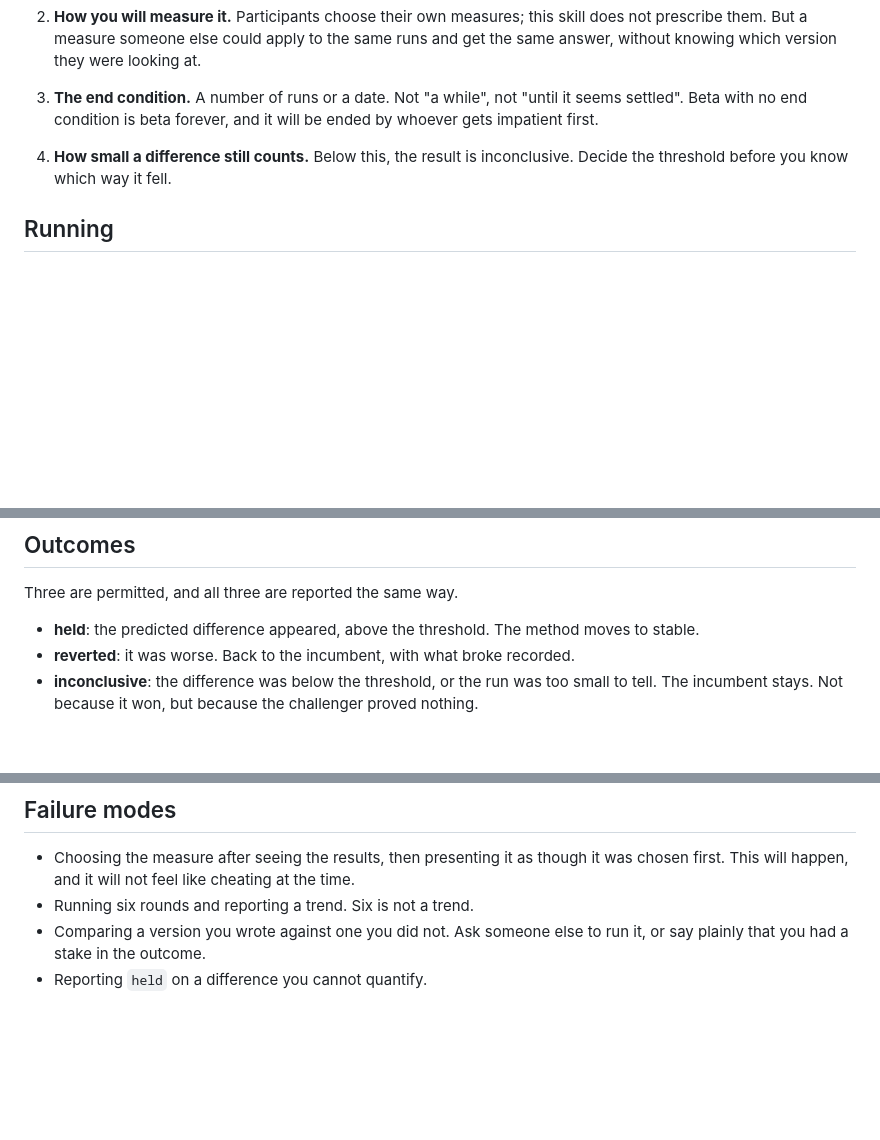
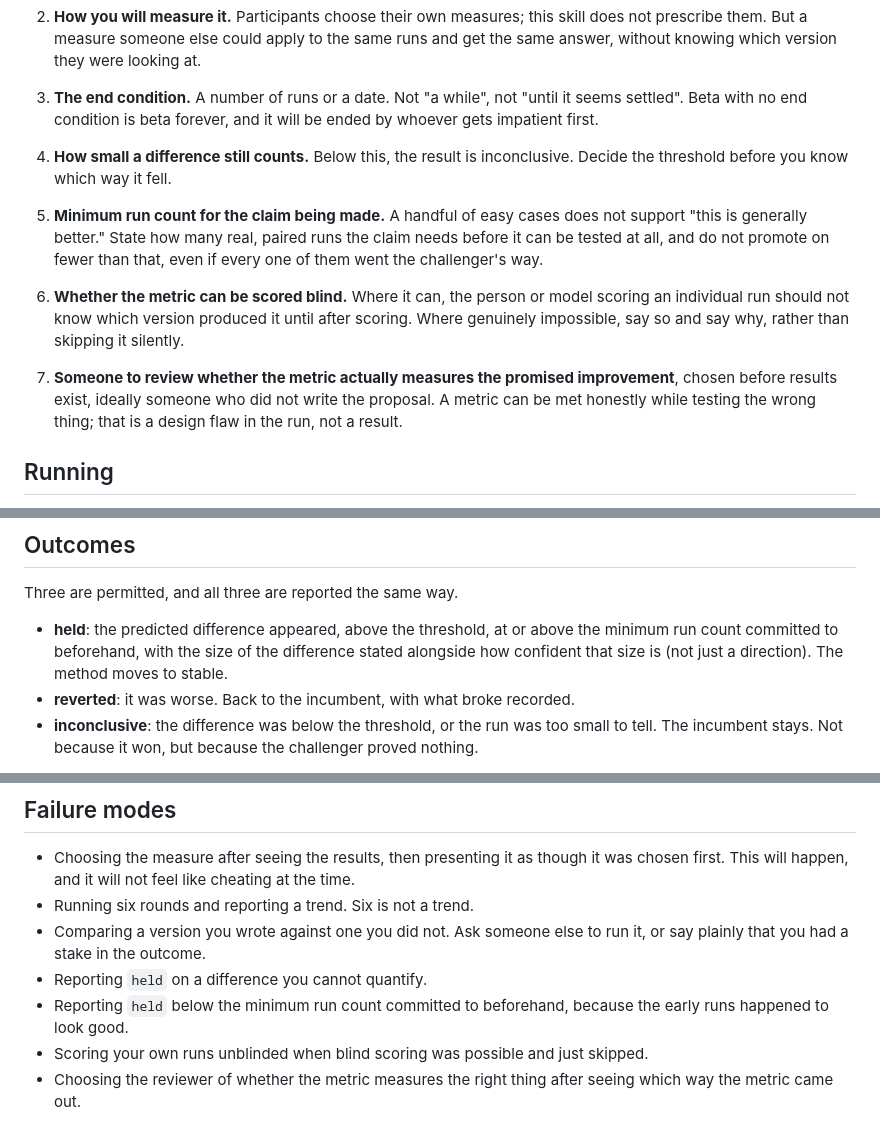
Before and after one commit to anderskanten/countersign, a Markdown page: skills/ab-run/SKILL.md, 3 parts joined by grey strips. Drawn GitHub-style; blank space fills up the shorter version.

```diff
--- a/skills/ab-run/SKILL.md
+++ b/skills/ab-run/SKILL.md
@@ -44,6 +44,23 @@ under the charter.
 4. **How small a difference still counts.** Below this, the result is
    inconclusive. Decide the threshold before you know which way it fell.
 
+5. **Minimum run count for the claim being made.** A handful of easy
+   cases does not support "this is generally better." State how many
+   real, paired runs the claim needs before it can be tested at all,
+   and do not promote on fewer than that, even if every one of them
+   went the challenger's way.
+
+6. **Whether the metric can be scored blind.** Where it can, the person
+   or model scoring an individual run should not know which version
+   produced it until after scoring. Where genuinely impossible, say so
+   and say why, rather than skipping it silently.
+
+7. **Someone to review whether the metric actually measures the
+   promised improvement**, chosen before results exist, ideally someone
+   who did not write the proposal. A metric can be met honestly while
+   testing the wrong thing; that is a design flaw in the run, not a
+   result.
+
 ## Running
 
 - Same questions to both versions where possible. Different questions
@@ -58,8 +75,10 @@ under the charter.
 
 Three are permitted, and all three are reported the same way.
 
-- **held**: the predicted difference appeared, above the threshold. The
-  method moves to stable.
+- **held**: the predicted difference appeared, above the threshold, at
+  or above the minimum run count committed to beforehand, with the
+  size of the difference stated alongside how confident that size is
+  (not just a direction). The method moves to stable.
 - **reverted**: it was worse. Back to the incumbent, with what broke
   recorded.
 - **inconclusive**: the difference was below the threshold, or the run
@@ -79,3 +98,9 @@ a difference has not earned the incumbent's place.
 - Comparing a version you wrote against one you did not. Ask someone else
   to run it, or say plainly that you had a stake in the outcome.
 - Reporting `held` on a difference you cannot quantify.
+- Reporting `held` below the minimum run count committed to beforehand,
+  because the early runs happened to look good.
+- Scoring your own runs unblinded when blind scoring was possible and
+  just skipped.
+- Choosing the reviewer of whether the metric measures the right thing
+  after seeing which way the metric came out.
```
Also changed, not shown: decisions/2026-08-22-decide-ab-run-hardening.md (added, +98 -0 lines), skills/decide/SKILL.md (+28 -1 lines).
